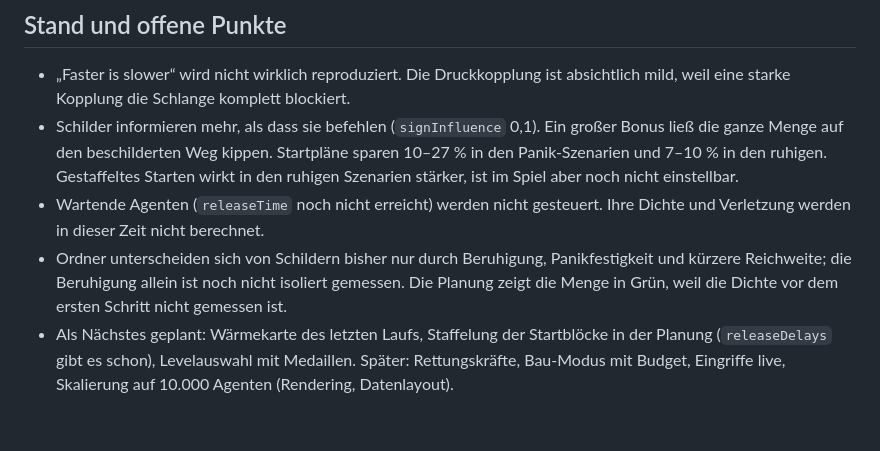
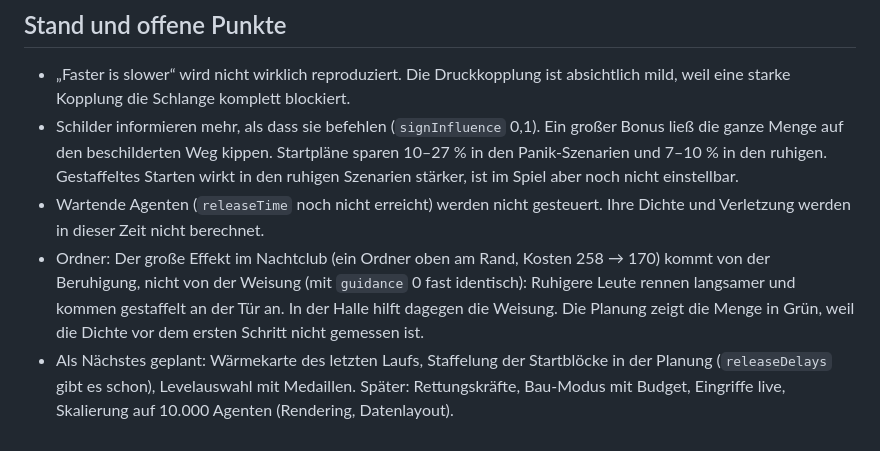
Before and after one commit to todroth/crowd-engineer, a Markdown page: AGENTS.md, the part around the change. GitHub-like rendering.

Commit message:
Note where the marshal effect comes from
Co-Authored-By: Claude Sonnet 5.5 <noreply@anthropic.com>

```diff
--- a/AGENTS.md
+++ b/AGENTS.md
@@ -118,5 +118,5 @@ Kosten = Dauer + `injuryPenalty` × (Verletzte + nicht Herausgekommene) + `crowd
 - „Faster is slower“ wird nicht wirklich reproduziert. Die Druckkopplung ist absichtlich mild, weil eine starke Kopplung die Schlange komplett blockiert.
 - Schilder informieren mehr, als dass sie befehlen (`signInfluence` 0,1). Ein großer Bonus ließ die ganze Menge auf den beschilderten Weg kippen. Startpläne sparen 10–27 % in den Panik-Szenarien und 7–10 % in den ruhigen. Gestaffeltes Starten wirkt in den ruhigen Szenarien stärker, ist im Spiel aber noch nicht einstellbar.
 - Wartende Agenten (`releaseTime` noch nicht erreicht) werden nicht gesteuert. Ihre Dichte und Verletzung werden in dieser Zeit nicht berechnet.
-- Ordner unterscheiden sich von Schildern bisher nur durch Beruhigung, Panikfestigkeit und kürzere Reichweite; die Beruhigung allein ist noch nicht isoliert gemessen. Die Planung zeigt die Menge in Grün, weil die Dichte vor dem ersten Schritt nicht gemessen ist.
+- Ordner: Der große Effekt im Nachtclub (ein Ordner oben am Rand, Kosten 258 → 170) kommt von der Beruhigung, nicht von der Weisung (mit `guidance` 0 fast identisch): Ruhigere Leute rennen langsamer und kommen gestaffelt an der Tür an. In der Halle hilft dagegen die Weisung. Die Planung zeigt die Menge in Grün, weil die Dichte vor dem ersten Schritt nicht gemessen ist.
 - Als Nächstes geplant: Wärmekarte des letzten Laufs, Staffelung der Startblöcke in der Planung (`releaseDelays` gibt es schon), Levelauswahl mit Medaillen. Später: Rettungskräfte, Bau-Modus mit Budget, Eingriffe live, Skalierung auf 10.000 Agenten (Rendering, Datenlayout).
```
